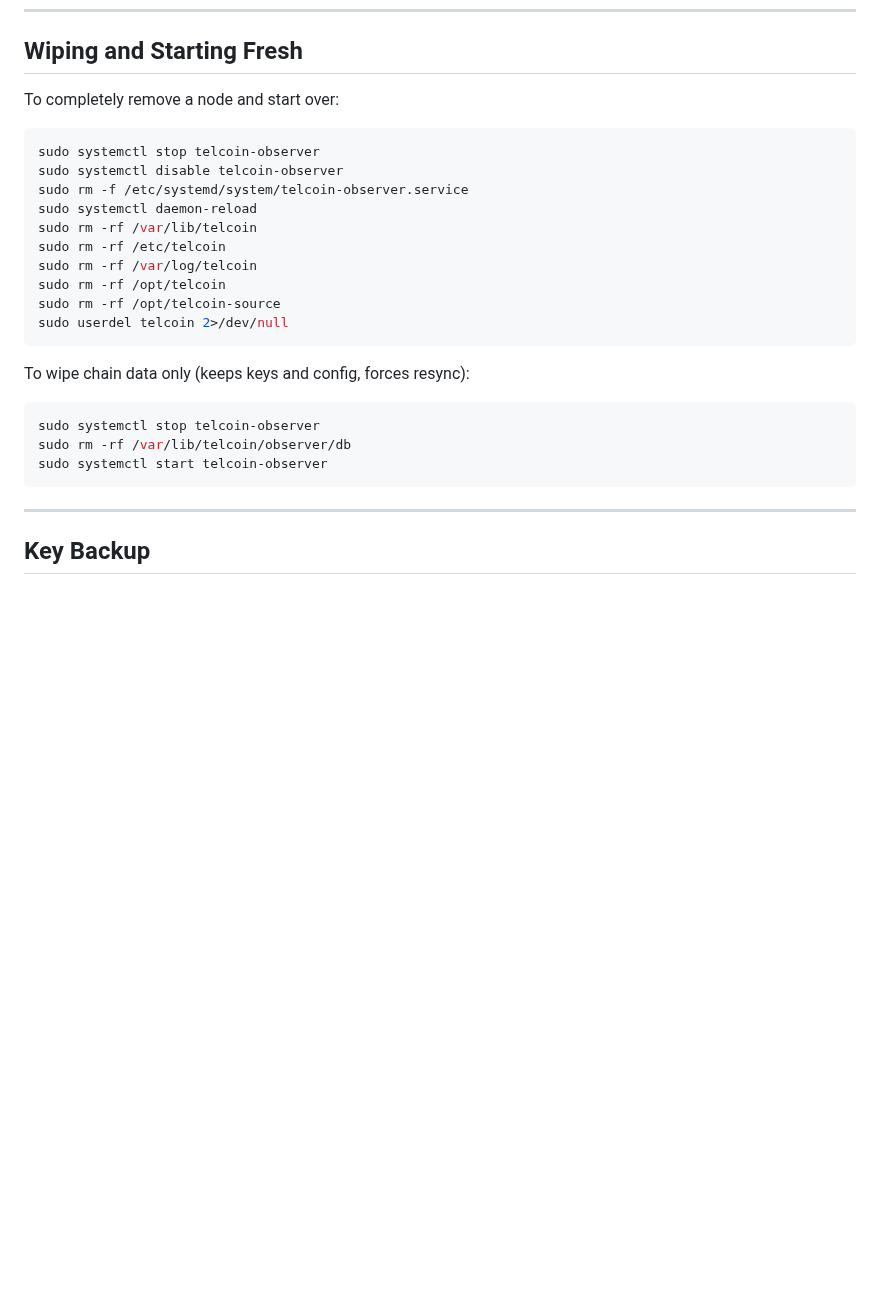
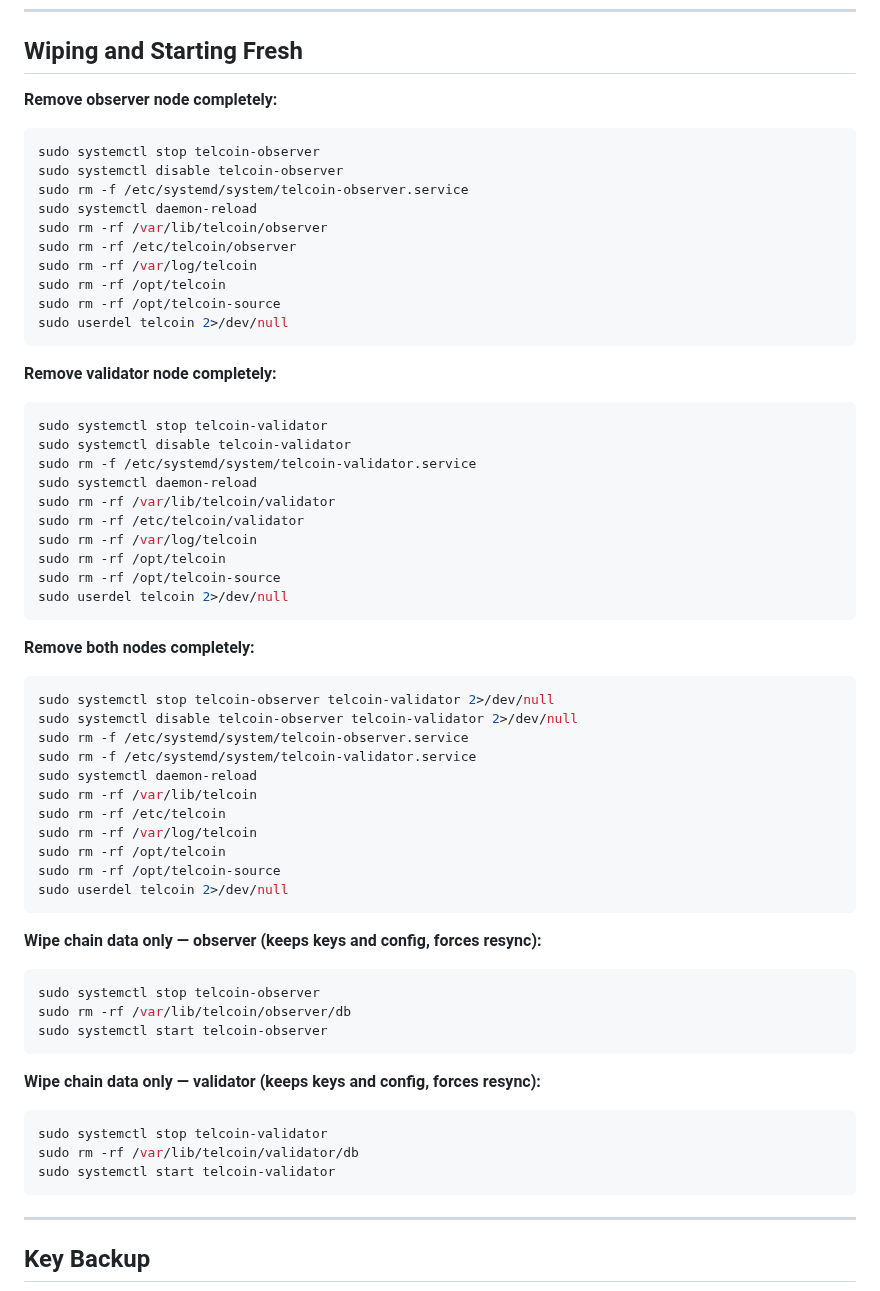
Before and after one commit to Telcoin-Association/tn-node-deployment, a Markdown page: README.md, the part around the change. Drawn GitHub-style; blank space fills up the shorter version.

Commit message:
docs: add validator wipe commands to README

````diff
--- a/README.md
+++ b/README.md
@@ -420,12 +420,40 @@ These are two different addresses on cloud servers and the script handles both c
 
 ## Wiping and Starting Fresh
 
-To completely remove a node and start over:
-
+**Remove observer node completely:**
 ```bash
 sudo systemctl stop telcoin-observer
 sudo systemctl disable telcoin-observer
 sudo rm -f /etc/systemd/system/telcoin-observer.service
+sudo systemctl daemon-reload
+sudo rm -rf /var/lib/telcoin/observer
+sudo rm -rf /etc/telcoin/observer
+sudo rm -rf /var/log/telcoin
+sudo rm -rf /opt/telcoin
+sudo rm -rf /opt/telcoin-source
+sudo userdel telcoin 2>/dev/null
+```
+
+**Remove validator node completely:**
+```bash
+sudo systemctl stop telcoin-validator
+sudo systemctl disable telcoin-validator
+sudo rm -f /etc/systemd/system/telcoin-validator.service
+sudo systemctl daemon-reload
+sudo rm -rf /var/lib/telcoin/validator
+sudo rm -rf /etc/telcoin/validator
+sudo rm -rf /var/log/telcoin
+sudo rm -rf /opt/telcoin
+sudo rm -rf /opt/telcoin-source
+sudo userdel telcoin 2>/dev/null
+```
+
+**Remove both nodes completely:**
+```bash
+sudo systemctl stop telcoin-observer telcoin-validator 2>/dev/null
+sudo systemctl disable telcoin-observer telcoin-validator 2>/dev/null
+sudo rm -f /etc/systemd/system/telcoin-observer.service
+sudo rm -f /etc/systemd/system/telcoin-validator.service
 sudo systemctl daemon-reload
 sudo rm -rf /var/lib/telcoin
 sudo rm -rf /etc/telcoin
@@ -435,11 +463,18 @@ sudo rm -rf /opt/telcoin-source
 sudo userdel telcoin 2>/dev/null
 ```
 
-To wipe chain data only (keeps keys and config, forces resync):
+**Wipe chain data only — observer (keeps keys and config, forces resync):**
 ```bash
 sudo systemctl stop telcoin-observer
 sudo rm -rf /var/lib/telcoin/observer/db
 sudo systemctl start telcoin-observer
+```
+
+**Wipe chain data only — validator (keeps keys and config, forces resync):**
+```bash
+sudo systemctl stop telcoin-validator
+sudo rm -rf /var/lib/telcoin/validator/db
+sudo systemctl start telcoin-validator
 ```
 
 ---
````
